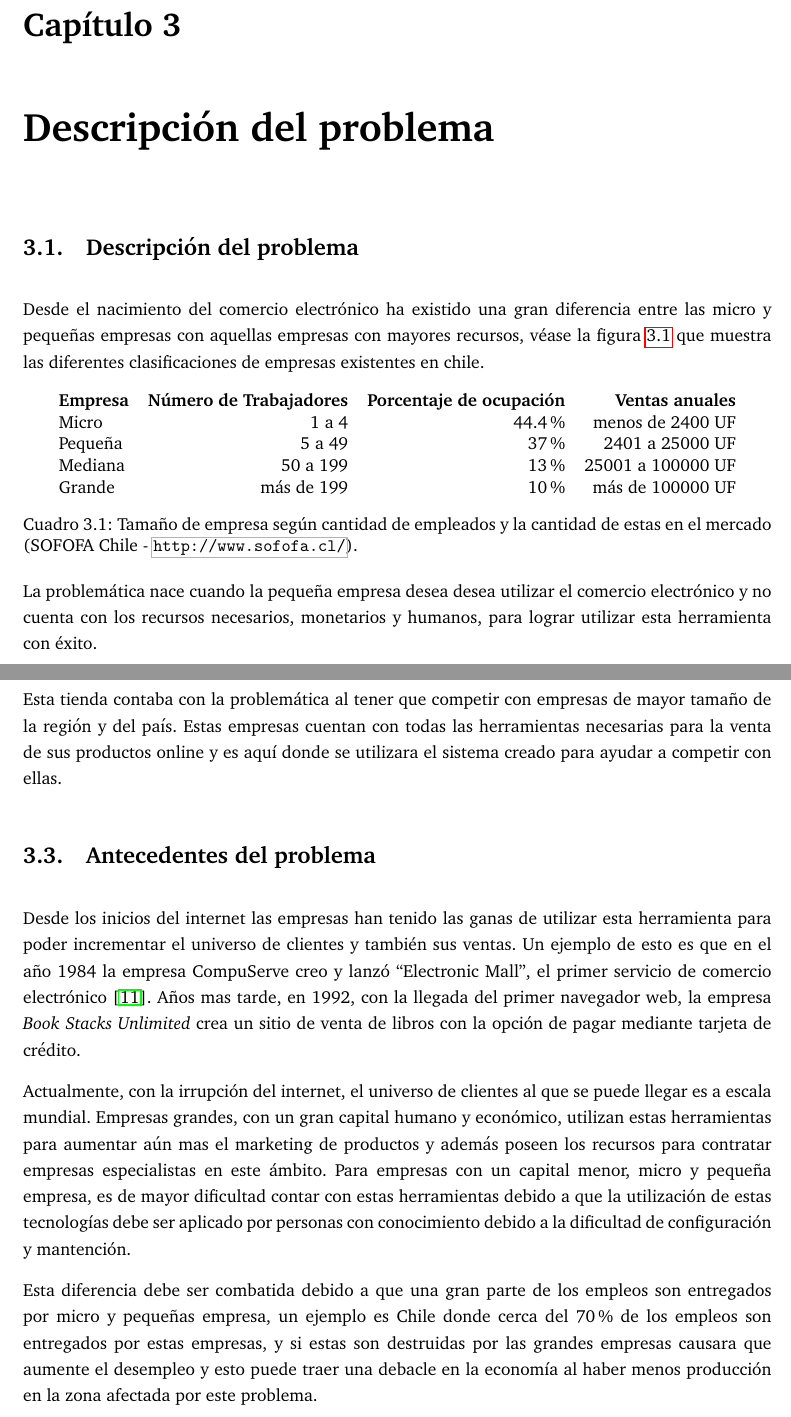
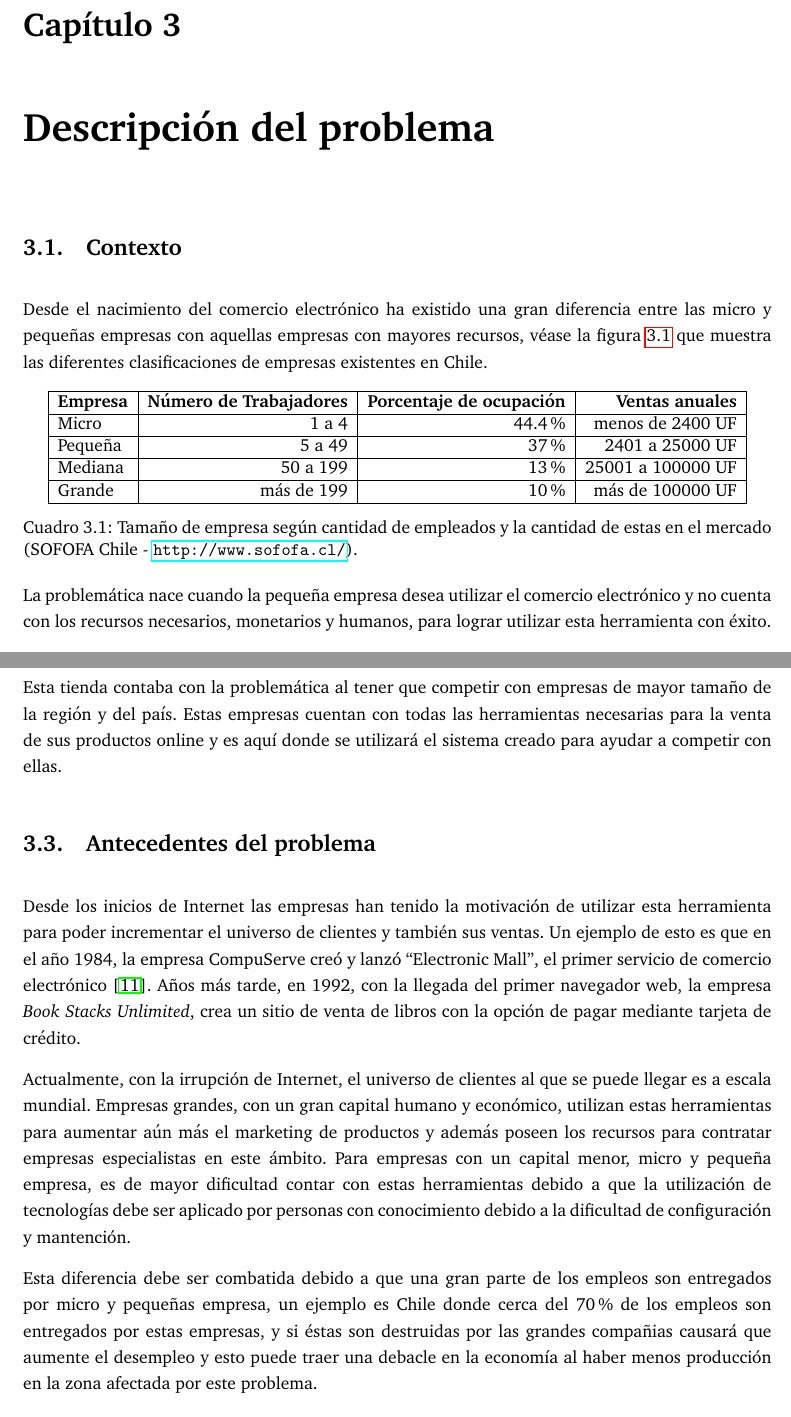
Before and after one commit to ivillacu/Memoria, a LaTeX document (Escrito/memoria_pregrado.tex, which reads Escrito/include/descripcion_problema.tex): two parts of pages 16 and 18 of 44, joined at a grey line, cut so that both start at the same text. Compiled offline with pdfLaTeX.

Commit message:
Terminada corrección capitulo 3

```diff
--- a/Escrito/include/descripcion_problema.tex
+++ b/Escrito/include/descripcion_problema.tex
@@ -1,18 +1,24 @@
-\section{Descripción del problema}
+\section{Contexto}
 
 Desde el nacimiento del comercio electrónico ha existido una gran diferencia
 entre las micro y pequeñas empresas con aquellas empresas con mayores recursos,
 véase la figura \ref{tab:tam_empresa} que muestra las diferentes clasificaciones
-de empresas existentes en chile.
+de empresas existentes en Chile.
 
 \begin{table}[h]
 \centering
-\begin{tabular}{lrrr}
+\begin{tabular}{|l|r|r|r|}
+\hline
 {\bf Empresa}  & {\bf Número de Trabajadores} & {\bf Porcentaje de ocupación} & {\bf Ventas anuales}\\
+\hline
 Micro    & 1 a 4                & 44.4\%  & menos de 2400 UF\\
+\hline
 Pequeña  & 5 a 49               & 37\%  & 2401 a 25000 UF\\
+\hline
 Mediana  & 50 a 199             & 13\%  & 25001 a 100000 UF\\
+\hline
 Grande   & más de 199           & 10\%  & más de 100000 UF\\
+\hline
 \end{tabular}
 \caption[TamañoEmpresa]{Tamaño de empresa según cantidad de empleados y
 la cantidad de estas en el mercado (SOFOFA Chile - \url{http://www.sofofa.cl/}).}
@@ -20,7 +26,7 @@ la cantidad de estas en el mercado (SOFOFA Chile - \url{http://www.sofofa.cl/}).
 \end{table}
 
 
-La problemática nace cuando la pequeña empresa desea desea utilizar el comercio
+La problemática nace cuando la pequeña empresa desea utilizar el comercio
 electrónico y no cuenta con los recursos necesarios, monetarios y humanos,
 para lograr utilizar esta herramienta con éxito.
 
@@ -85,33 +91,33 @@ También se dedica a la venta de juegos de mesa y figuras coleccionables, pero e
 
 Esta tienda contaba con la problemática al tener que competir con empresas de mayor
 tamaño de la región y del país. Estas empresas cuentan con todas las herramientas
-necesarias para la venta de sus productos online y es aquí donde se utilizara
+necesarias para la venta de sus productos online y es aquí donde se utilizará
 el sistema creado para ayudar a competir con ellas.
 
 \section{Antecedentes del problema}
 
-Desde los inicios del internet las empresas han tenido las ganas de utilizar
+Desde los inicios de Internet las empresas han tenido la motivación de utilizar
 esta herramienta para poder incrementar el universo de clientes y también sus
 ventas.
-Un ejemplo de esto es que en el año 1984 la empresa CompuServe creo y lanzó
+Un ejemplo de esto es que en el año 1984, la empresa CompuServe creó y lanzó
 ``Electronic Mall'', el primer servicio de comercio electrónico~\cite{Def:1}.
-Años mas tarde, en 1992, con la llegada del primer navegador web, la empresa
-\emph{Book Stacks Unlimited} crea un sitio de venta de libros con la opción de
+Años más tarde, en 1992, con la llegada del primer navegador web, la empresa
+\emph{Book Stacks Unlimited}, crea un sitio de venta de libros con la opción de
 pagar mediante tarjeta de crédito.
 
-Actualmente, con la irrupción del internet, el universo de clientes al que se
+Actualmente, con la irrupción de Internet, el universo de clientes al que se
 puede llegar es a escala mundial.
 Empresas grandes, con un gran capital humano y económico, utilizan estas
-herramientas para aumentar aún mas el marketing de productos y además poseen los
+herramientas para aumentar aún más el marketing de productos y además poseen los
 recursos para contratar empresas especialistas en este ámbito.
 Para empresas con un capital menor, micro y pequeña empresa, es de mayor
-dificultad contar con estas herramientas debido a que la utilización de estas
+dificultad contar con estas herramientas debido a que la utilización de
 tecnologías debe ser aplicado por personas con conocimiento debido a la dificultad
 de configuración y mantención.
 
 Esta diferencia debe ser combatida debido a que una gran parte de los empleos
 son entregados por micro y pequeñas empresa, un ejemplo es Chile donde cerca del
-70\% de los empleos son entregados por estas empresas, y si estas son destruidas
-por las grandes empresas causara que aumente el desempleo y esto puede traer una
+70\% de los empleos son entregados por estas empresas, y si éstas son destruidas
+por las grandes compañias causará que aumente el desempleo y esto puede traer una
 debacle en la economía al haber menos producción en la zona afectada por este
 problema.
```
Also changed, not shown: Escrito/references.bib (+1 -1 lines), Escrito/include/descripcion_problema.tex (26 more changed lines).
